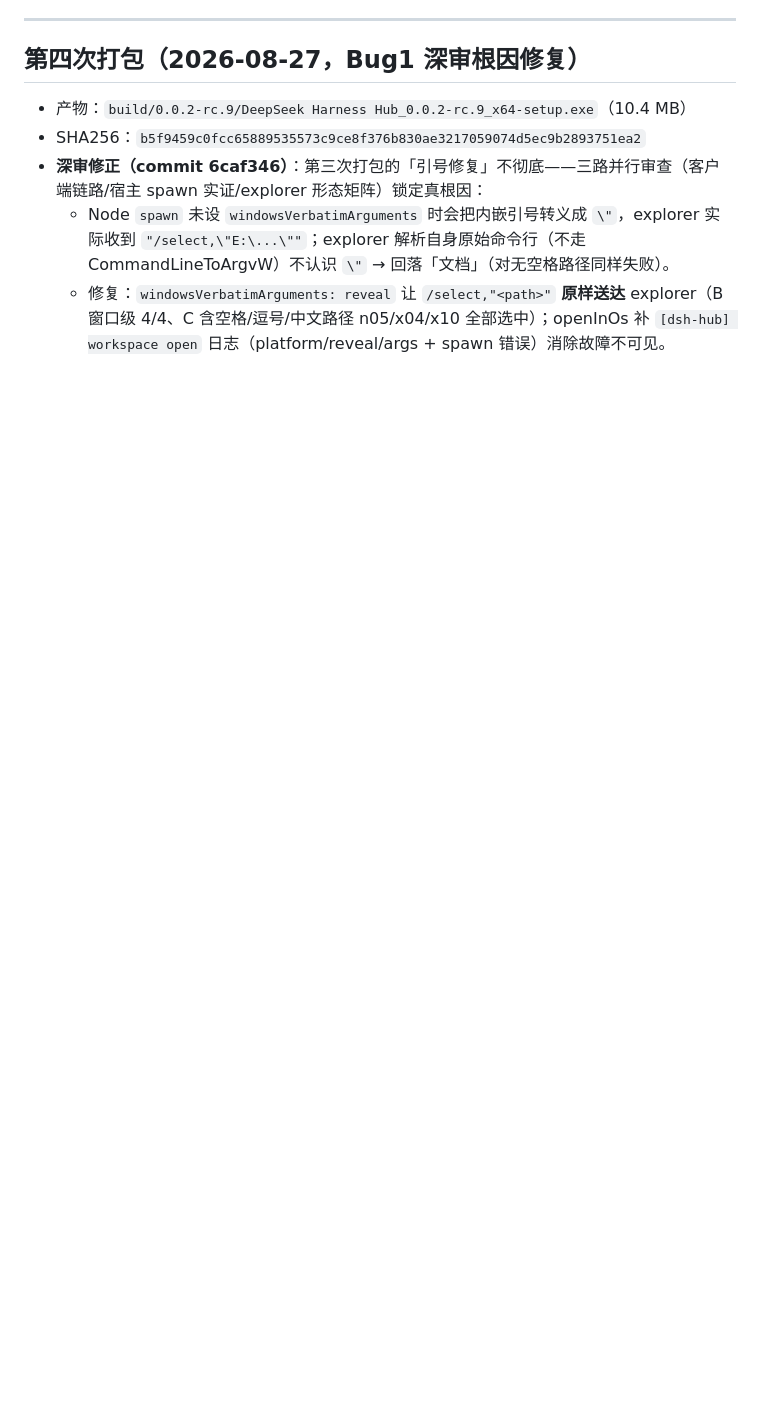
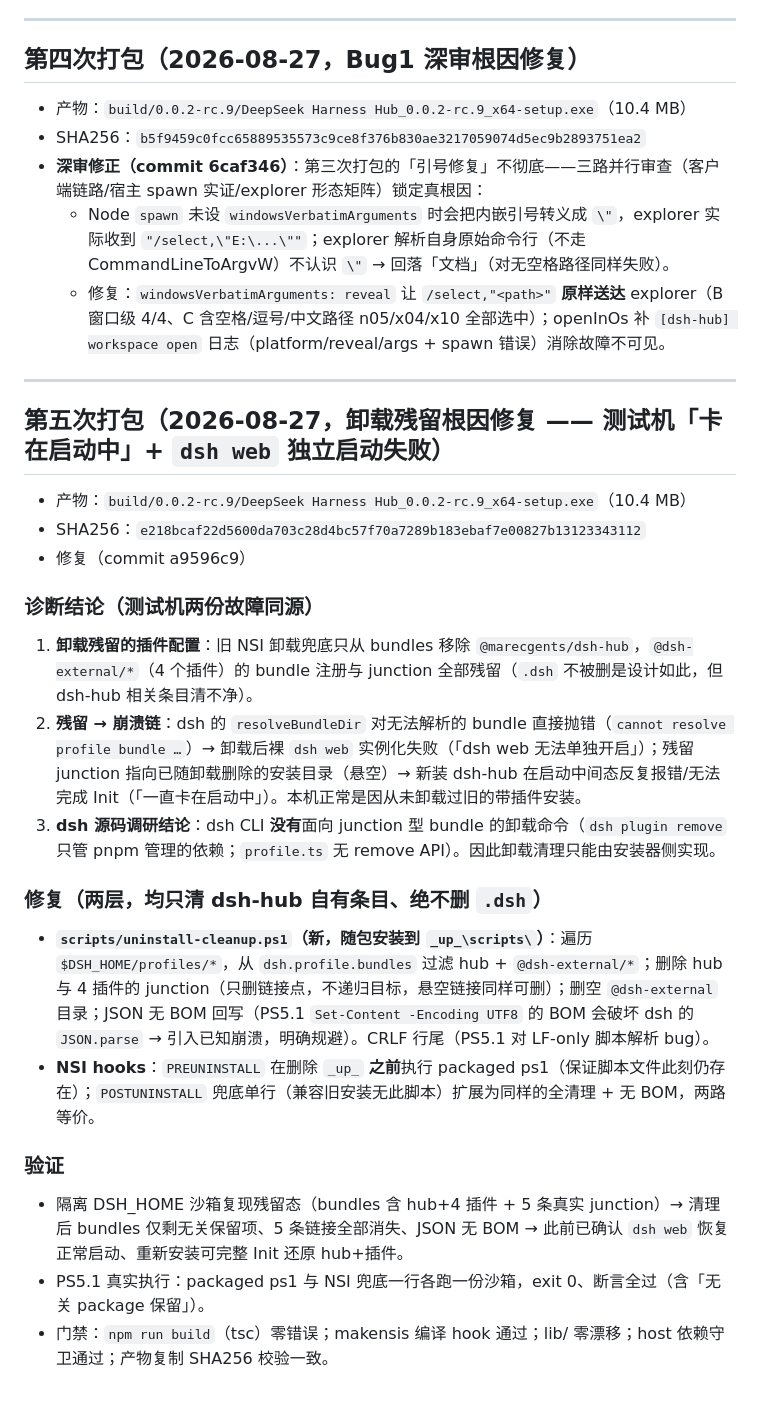
Before and after one commit to MarecGents/deepseek-harness-hub, a Markdown page: docs/打包记录-rc9-2026-08-27.md, the part around the change. GitHub-like rendering; blank space fills up the shorter version.

Commit message:
docs: 打包记录 rc.9 第五次（SHA256 e218bcaf）——卸载残留根因修复（测试机卡启动 + dsh web 独立失败同源）

```diff
--- a/docs/打包记录-rc9-2026-08-27.md
+++ b/docs/打包记录-rc9-2026-08-27.md
@@ -55,3 +55,25 @@
 - **深审修正（commit 6caf346）**：第三次打包的「引号修复」不彻底——三路并行审查（客户端链路/宿主 spawn 实证/explorer 形态矩阵）锁定真根因：
   - Node `spawn` 未设 `windowsVerbatimArguments` 时会把内嵌引号转义成 `\"`，explorer 实际收到 `"/select,\"E:\...\""`；explorer 解析自身原始命令行（不走 CommandLineToArgvW）不认识 `\"` → 回落「文档」（对无空格路径同样失败）。
   - 修复：`windowsVerbatimArguments: reveal` 让 `/select,"<path>"` **原样送达** explorer（B 窗口级 4/4、C 含空格/逗号/中文路径 n05/x04/x10 全部选中）；openInOs 补 `[dsh-hub] workspace open` 日志（platform/reveal/args + spawn 错误）消除故障不可见。
+
+---
+
+## 第五次打包（2026-08-27，卸载残留根因修复 —— 测试机「卡在启动中」+ `dsh web` 独立启动失败）
+
+- 产物：`build/0.0.2-rc.9/DeepSeek Harness Hub_0.0.2-rc.9_x64-setup.exe`（10.4 MB）
+- SHA256：`e218bcaf22d5600da703c28d4bc57f70a7289b183ebaf7e00827b13123343112`
+- 修复（commit a9596c9）
+
+### 诊断结论（测试机两份故障同源）
+1. **卸载残留的插件配置**：旧 NSI 卸载兜底只从 bundles 移除 `@marecgents/dsh-hub`，`@dsh-external/*`（4 个插件）的 bundle 注册与 junction 全部残留（`.dsh` 不被删是设计如此，但 dsh-hub 相关条目清不净）。
+2. **残留 → 崩溃链**：dsh 的 `resolveBundleDir` 对无法解析的 bundle 直接抛错（`cannot resolve profile bundle …`）→ 卸载后裸 `dsh web` 实例化失败（「dsh web 无法单独开启」）；残留 junction 指向已随卸载删除的安装目录（悬空）→ 新装 dsh-hub 在启动中间态反复报错/无法完成 Init（「一直卡在启动中」）。本机正常是因从未卸载过旧的带插件安装。
+3. **dsh 源码调研结论**：dsh CLI **没有**面向 junction 型 bundle 的卸载命令（`dsh plugin remove` 只管 pnpm 管理的依赖；`profile.ts` 无 remove API）。因此卸载清理只能由安装器侧实现。
+
+### 修复（两层，均只清 dsh-hub 自有条目、绝不删 `.dsh`）
+- **`scripts/uninstall-cleanup.ps1`（新，随包安装到 `_up_\scripts\`）**：遍历 `$DSH_HOME/profiles/*`，从 `dsh.profile.bundles` 过滤 hub + `@dsh-external/*`；删除 hub 与 4 插件的 junction（只删链接点，不递归目标，悬空链接同样可删）；删空 `@dsh-external` 目录；JSON 无 BOM 回写（PS5.1 `Set-Content -Encoding UTF8` 的 BOM 会破坏 dsh 的 `JSON.parse` → 引入已知崩溃，明确规避）。CRLF 行尾（PS5.1 对 LF-only 脚本解析 bug）。
+- **NSI hooks**：`PREUNINSTALL` 在删除 `_up_` **之前**执行 packaged ps1（保证脚本文件此刻仍存在）；`POSTUNINSTALL` 兜底单行（兼容旧安装无此脚本）扩展为同样的全清理 + 无 BOM，两路等价。
+
+### 验证
+- 隔离 DSH_HOME 沙箱复现残留态（bundles 含 hub+4 插件 + 5 条真实 junction）→ 清理后 bundles 仅剩无关保留项、5 条链接全部消失、JSON 无 BOM → 此前已确认 `dsh web` 恢复正常启动、重新安装可完整 Init 还原 hub+插件。
+- PS5.1 真实执行：packaged ps1 与 NSI 兜底一行各跑一份沙箱，exit 0、断言全过（含「无关 package 保留」）。
+- 门禁：`npm run build`（tsc）零错误；makensis 编译 hook 通过；lib/ 零漂移；host 依赖守卫通过；产物复制 SHA256 校验一致。
```
